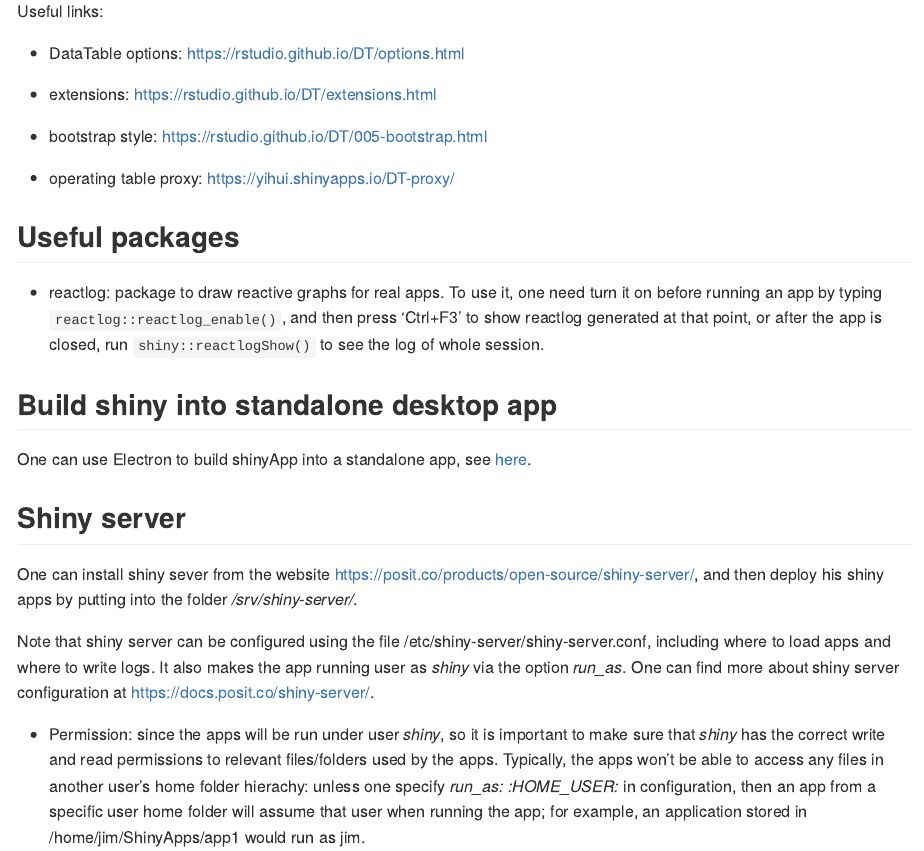
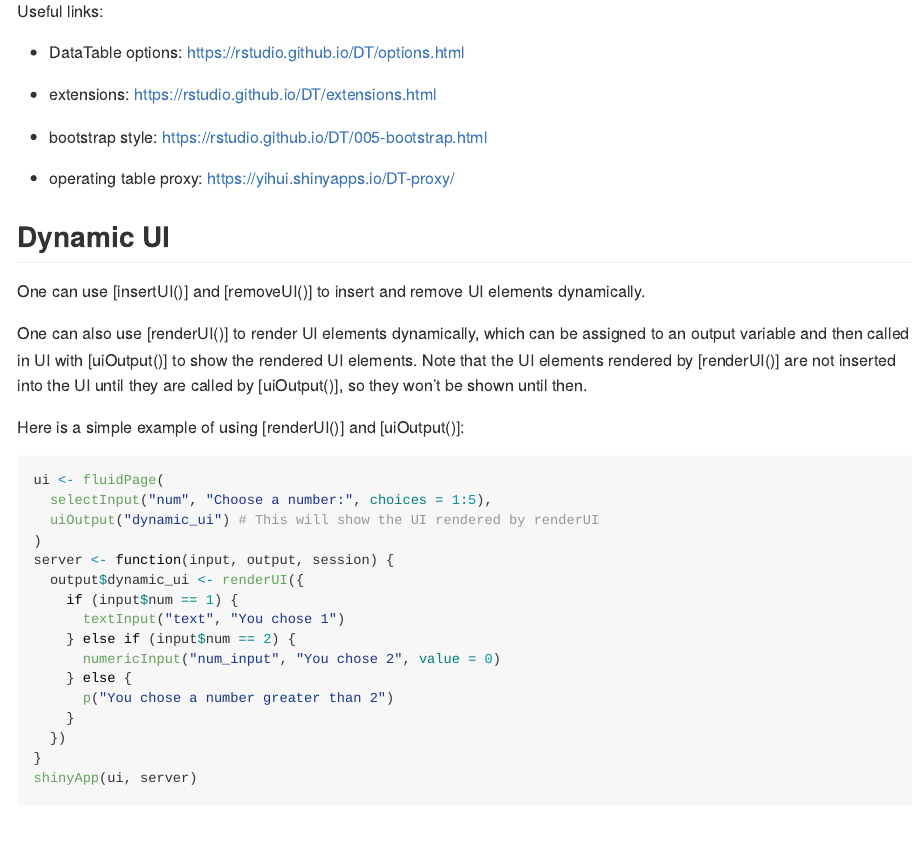
Before and after one commit to fortune9/programming_learning_notes, an R Markdown document (R/shiny.Rmd): the page in a window 1100 px wide, from 7030 px down before the commit and from 7060 px down after it, so that both start at the same text. Rendered offline with R 4.5, knitr and Pandoc, with nearby package versions.

Commit message:
added info on dynamic UI

````diff
--- a/R/shiny.Rmd
+++ b/R/shiny.Rmd
@@ -320,7 +320,37 @@ Useful links:
 - operating table proxy: https://yihui.shinyapps.io/DT-proxy/
 
 
+## Dynamic UI
 
+One can use [insertUI()] and [removeUI()] to insert and remove UI
+elements dynamically.
+
+One can also use [renderUI()] to render UI elements dynamically, which
+can be assigned to an output variable and then called in UI with
+[uiOutput()] to show the rendered UI elements. Note that the UI
+elements rendered by [renderUI()] are not inserted into the UI until
+they are called by [uiOutput()], so they won't be shown until then.
+
+Here is a simple example of using [renderUI()] and [uiOutput()]:
+
+```r
+ui <- fluidPage(
+  selectInput("num", "Choose a number:", choices = 1:5),
+  uiOutput("dynamic_ui") # This will show the UI rendered by renderUI
+)
+server <- function(input, output, session) {
+  output$dynamic_ui <- renderUI({
+    if (input$num == 1) {
+      textInput("text", "You chose 1")
+    } else if (input$num == 2) {
+      numericInput("num_input", "You chose 2", value = 0)
+    } else {
+      p("You chose a number greater than 2")
+    }
+  })
+}
+shinyApp(ui, server)
+```
 
 ## Useful packages
 
````
Also changed, not shown: R/shiny.Rmd (4 more changed lines).
